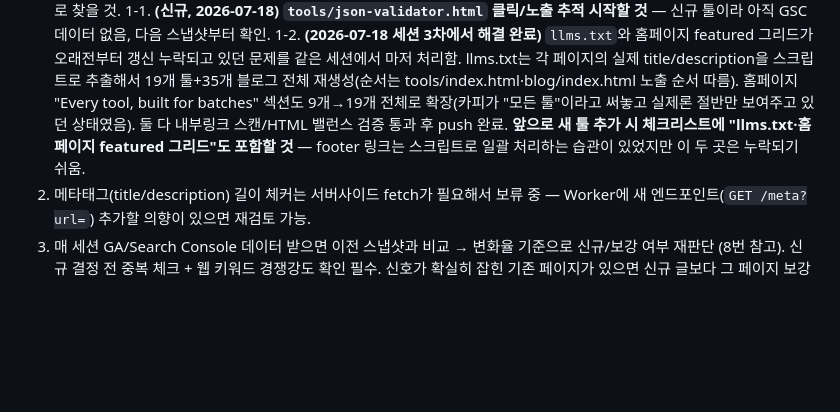
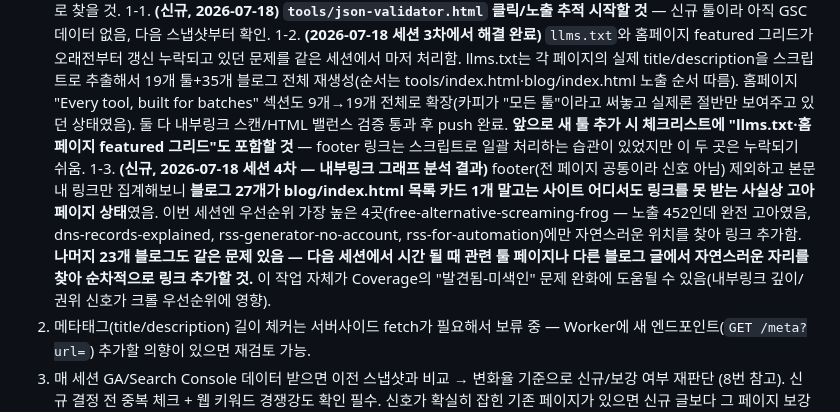
Before and after one commit to canghun13/freetooldev, a Markdown page: HANDOVER.md, the part around the change. Rendered like a GitHub page; blank space fills up the shorter version.

Commit message:
HANDOVER.md: 내부링크 고아 페이지 발견/조치 및 잔여 23개 기록

```diff
--- a/HANDOVER.md
+++ b/HANDOVER.md
@@ -277,6 +277,7 @@
 1. **대기 중인 신규 툴 후보 없음** — 다음 후보는 "배치 차별화 필터", 막히면 "no-upload 차별화 필터"(5번 8차 세션 참고)로 새로 찾을 것.
 1-1. **(신규, 2026-07-18) `tools/json-validator.html` 클릭/노출 추적 시작할 것** — 신규 툴이라 아직 GSC 데이터 없음, 다음 스냅샷부터 확인.
 1-2. **(2026-07-18 세션 3차에서 해결 완료)** `llms.txt`와 홈페이지 featured 그리드가 오래전부터 갱신 누락되고 있던 문제를 같은 세션에서 마저 처리함. llms.txt는 각 페이지의 실제 title/description을 스크립트로 추출해서 19개 툴+35개 블로그 전체 재생성(순서는 tools/index.html·blog/index.html 노출 순서 따름). 홈페이지 "Every tool, built for batches" 섹션도 9개→19개 전체로 확장(카피가 "모든 툴"이라고 써놓고 실제론 절반만 보여주고 있던 상태였음). 둘 다 내부링크 스캔/HTML 밸런스 검증 통과 후 push 완료. **앞으로 새 툴 추가 시 체크리스트에 "llms.txt·홈페이지 featured 그리드"도 포함할 것** — footer 링크는 스크립트로 일괄 처리하는 습관이 있었지만 이 두 곳은 누락되기 쉬움.
+1-3. **(신규, 2026-07-18 세션 4차 — 내부링크 그래프 분석 결과)** footer(전 페이지 공통이라 신호 아님) 제외하고 본문 내 링크만 집계해보니 **블로그 27개가 blog/index.html 목록 카드 1개 말고는 사이트 어디서도 링크를 못 받는 사실상 고아 페이지 상태**였음. 이번 세션엔 우선순위 가장 높은 4곳(free-alternative-screaming-frog — 노출 452인데 완전 고아였음, dns-records-explained, rss-generator-no-account, rss-for-automation)에만 자연스러운 위치를 찾아 링크 추가함. **나머지 23개 블로그도 같은 문제 있음 — 다음 세션에서 시간 될 때 관련 툴 페이지나 다른 블로그 글에서 자연스러운 자리를 찾아 순차적으로 링크 추가할 것.** 이 작업 자체가 Coverage의 "발견됨-미색인" 문제 완화에 도움될 수 있음(내부링크 깊이/권위 신호가 크롤 우선순위에 영향).
 2. 메타태그(title/description) 길이 체커는 서버사이드 fetch가 필요해서 보류 중 — Worker에 새 엔드포인트(`GET /meta?url=`) 추가할 의향이 있으면 재검토 가능.
 3. 매 세션 GA/Search Console 데이터 받으면 이전 스냅샷과 비교 → 변화율 기준으로 신규/보강 여부 재판단 (8번 참고). 신규 결정 전 중복 체크 + 웹 키워드 경쟁강도 확인 필수. 신호가 확실히 잡힌 기존 페이지가 있으면 신규 글보다 그 페이지 보강을 먼저 검토할 것(2026-07-16 jwt-claims-explained, 2026-07-18 rss-generator/ip-dns-ssl/llms-txt-generator 사례 참고).
 3-1. **(신규, 2026-07-18) 다음 스냅샷에서 이번 세션 보강 효과 추적할 것**: `tools/rss-generator.html`(generator/creator/builder/maker 비교 섹션), `tools/ip-dns-ssl.html`(NS 레코드 섹션 + bulk FAQ), `tools/llms-txt-generator.html`(llm.txt vs llms.txt FAQ) 3개 페이지 클릭/순위 변화 확인.
```
